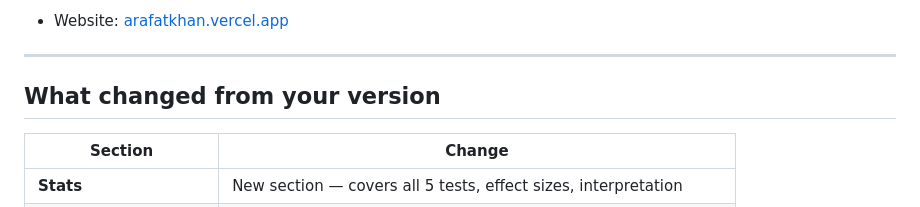
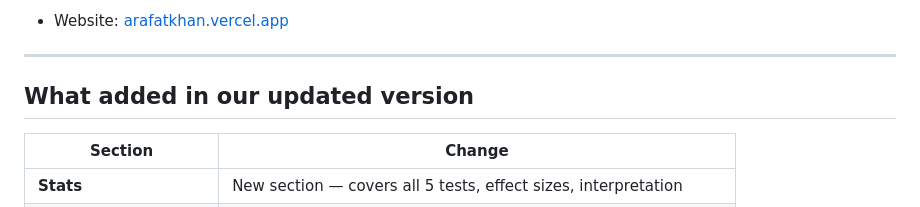
Before and after one commit to iamthearafatkhan/dataforge, a Markdown page: README.md, the part around the change. Drawn GitHub-style.

Commit message:
Update section header and add new stats section

```diff
--- a/README.md
+++ b/README.md
@@ -332,7 +332,7 @@ Deployed on Render (free tier, Python runtime) with a cron-job.org keep-alive pi
 
 ---
 
-## What changed from your version
+## What added in our updated version
 
 | Section | Change |
 |---|---|
```
